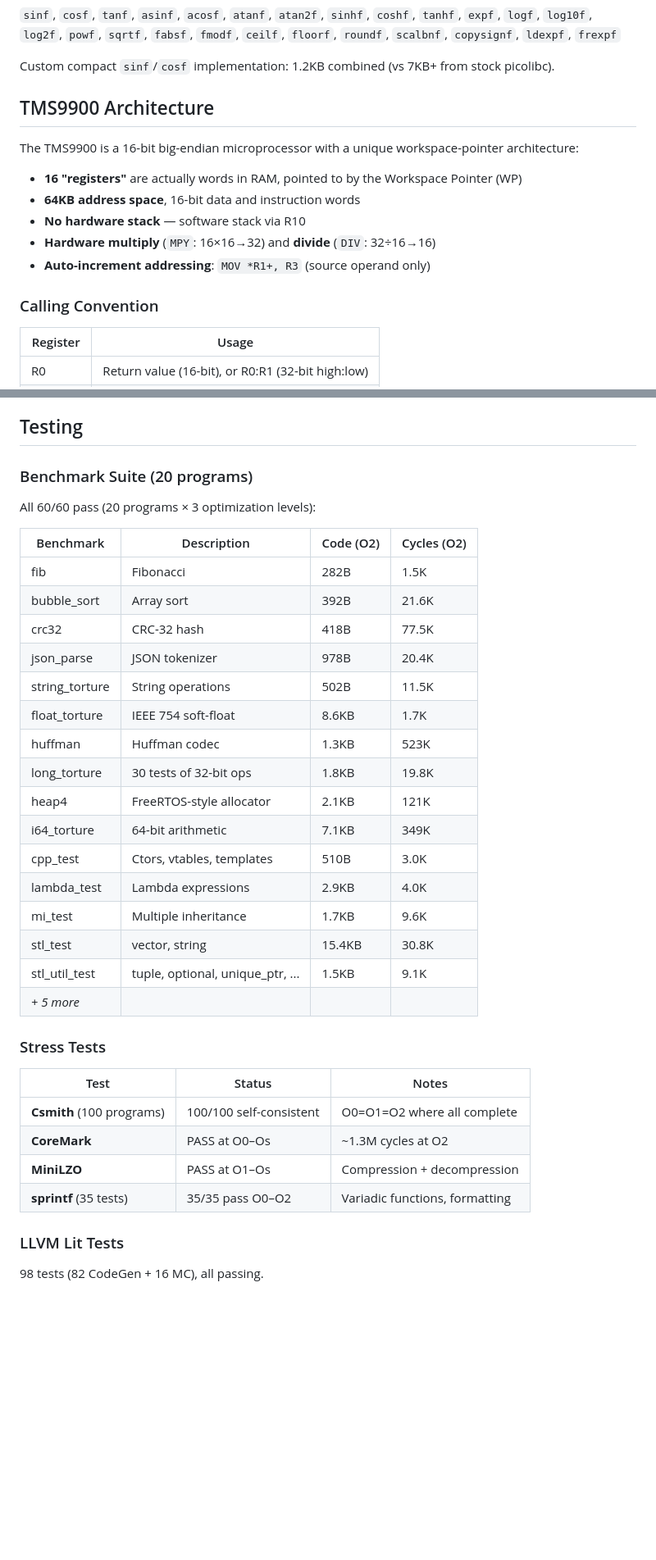
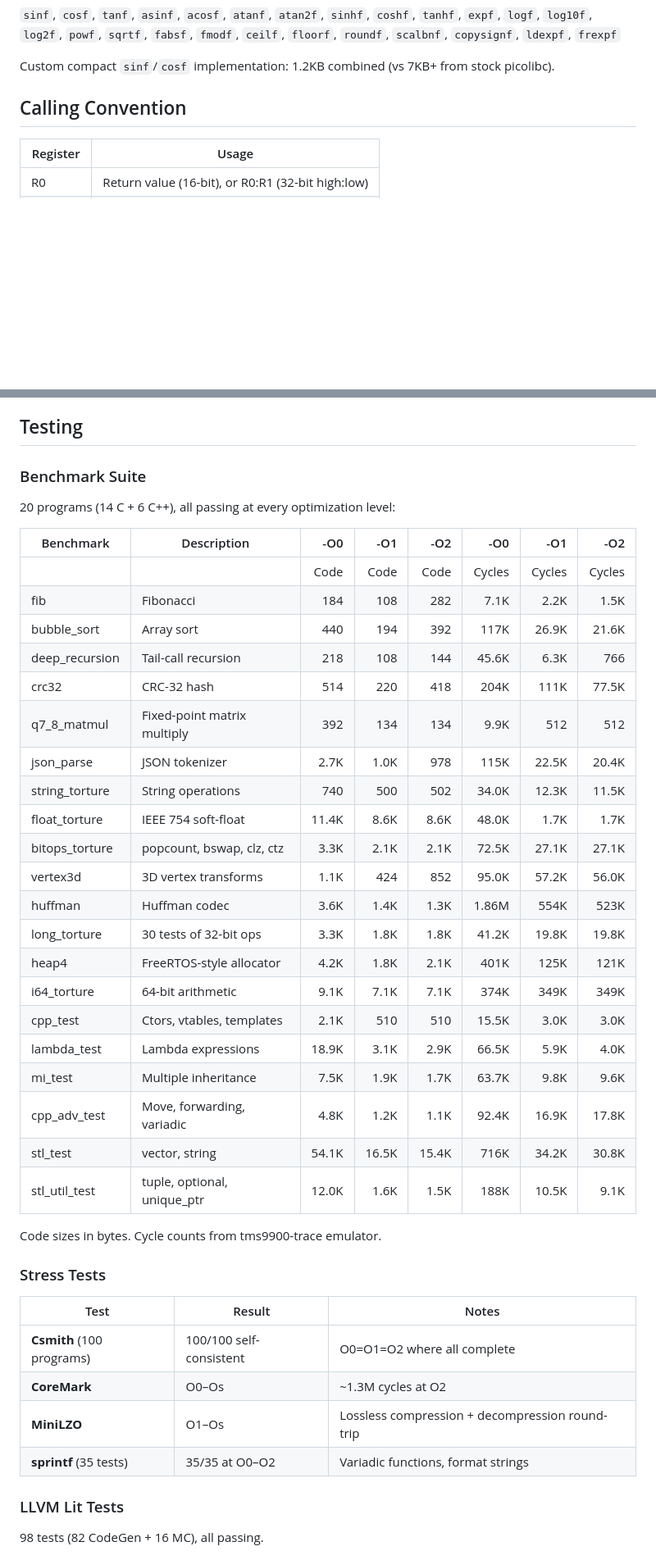
Before and after one commit to apullin/llvm-tms9900, a Markdown page: README.md, 2 parts joined by grey strips. Shown at 82% size. Drawn GitHub-style; blank space fills up the shorter version.

```diff
--- a/README.md
+++ b/README.md
@@ -148,17 +215,7 @@ Single-precision math built from picolibc sources (~21KB at `-Os`):
 
 Custom compact `sinf`/`cosf` implementation: 1.2KB combined (vs 7KB+ from stock picolibc).
 
-## TMS9900 Architecture
-
-The TMS9900 is a 16-bit big-endian microprocessor with a unique workspace-pointer architecture:
-
-- **16 "registers"** are actually words in RAM, pointed to by the Workspace Pointer (WP)
-- **64KB address space**, 16-bit data and instruction words
-- **No hardware stack** — software stack via R10
-- **Hardware multiply** (`MPY`: 16×16→32) and **divide** (`DIV`: 32÷16→16)
-- **Auto-increment addressing**: `MOV *R1+, R3` (source operand only)
-
-### Calling Convention
+## Calling Convention
 
 | Register | Usage |
 |----------|-------|
@@ -173,37 +230,44 @@ Arguments: R1–R9, then stack. Stack grows downward, 4-byte aligned. 32-bit arg
 
 ## Testing
 
-### Benchmark Suite (20 programs)
+### Benchmark Suite
 
-All 60/60 pass (20 programs × 3 optimization levels):
+20 programs (14 C + 6 C++), all passing at every optimization level:
 
-| Benchmark | Description | Code (O2) | Cycles (O2) |
-|-----------|-------------|-----------|-------------|
-| fib | Fibonacci | 282B | 1.5K |
-| bubble_sort | Array sort | 392B | 21.6K |
-| crc32 | CRC-32 hash | 418B | 77.5K |
-| json_parse | JSON tokenizer | 978B | 20.4K |
-| string_torture | String operations | 502B | 11.5K |
-| float_torture | IEEE 754 soft-float | 8.6KB | 1.7K |
-| huffman | Huffman codec | 1.3KB | 523K |
-| long_torture | 30 tests of 32-bit ops | 1.8KB | 19.8K |
-| heap4 | FreeRTOS-style allocator | 2.1KB | 121K |
-| i64_torture | 64-bit arithmetic | 7.1KB | 349K |
-| cpp_test | Ctors, vtables, templates | 510B | 3.0K |
-| lambda_test | Lambda expressions | 2.9KB | 4.0K |
-| mi_test | Multiple inheritance | 1.7KB | 9.6K |
-| stl_test | vector, string | 15.4KB | 30.8K |
-| stl_util_test | tuple, optional, unique_ptr, ... | 1.5KB | 9.1K |
-| *+ 5 more* | | | |
+| Benchmark | Description | -O0 | -O1 | -O2 | -O0 | -O1 | -O2 |
+|-----------|-------------|----:|----:|----:|----:|----:|----:|
+| | | Code | Code | Code | Cycles | Cycles | Cycles |
+| fib | Fibonacci | 184 | 108 | 282 | 7.1K | 2.2K | 1.5K |
+| bubble_sort | Array sort | 440 | 194 | 392 | 117K | 26.9K | 21.6K |
+| deep_recursion | Tail-call recursion | 218 | 108 | 144 | 45.6K | 6.3K | 766 |
+| crc32 | CRC-32 hash | 514 | 220 | 418 | 204K | 111K | 77.5K |
+| q7_8_matmul | Fixed-point matrix multiply | 392 | 134 | 134 | 9.9K | 512 | 512 |
+| json_parse | JSON tokenizer | 2.7K | 1.0K | 978 | 115K | 22.5K | 20.4K |
+| string_torture | String operations | 740 | 500 | 502 | 34.0K | 12.3K | 11.5K |
+| float_torture | IEEE 754 soft-float | 11.4K | 8.6K | 8.6K | 48.0K | 1.7K | 1.7K |
+| bitops_torture | popcount, bswap, clz, ctz | 3.3K | 2.1K | 2.1K | 72.5K | 27.1K | 27.1K |
+| vertex3d | 3D vertex transforms | 1.1K | 424 | 852 | 95.0K | 57.2K | 56.0K |
+| huffman | Huffman codec | 3.6K | 1.4K | 1.3K | 1.86M | 554K | 523K |
+| long_torture | 30 tests of 32-bit ops | 3.3K | 1.8K | 1.8K | 41.2K | 19.8K | 19.8K |
+| heap4 | FreeRTOS-style allocator | 4.2K | 1.8K | 2.1K | 401K | 125K | 121K |
+| i64_torture | 64-bit arithmetic | 9.1K | 7.1K | 7.1K | 374K | 349K | 349K |
+| cpp_test | Ctors, vtables, templates | 2.1K | 510 | 510 | 15.5K | 3.0K | 3.0K |
+| lambda_test | Lambda expressions | 18.9K | 3.1K | 2.9K | 66.5K | 5.9K | 4.0K |
+| mi_test | Multiple inheritance | 7.5K | 1.9K | 1.7K | 63.7K | 9.8K | 9.6K |
+| cpp_adv_test | Move, forwarding, variadic | 4.8K | 1.2K | 1.1K | 92.4K | 16.9K | 17.8K |
+| stl_test | vector, string | 54.1K | 16.5K | 15.4K | 716K | 34.2K | 30.8K |
+| stl_util_test | tuple, optional, unique_ptr | 12.0K | 1.6K | 1.5K | 188K | 10.5K | 9.1K |
+
+Code sizes in bytes. Cycle counts from tms9900-trace emulator.
 
 ### Stress Tests
 
-| Test | Status | Notes |
+| Test | Result | Notes |
 |------|--------|-------|
 | **Csmith** (100 programs) | 100/100 self-consistent | O0=O1=O2 where all complete |
-| **CoreMark** | PASS at O0–Os | ~1.3M cycles at O2 |
-| **MiniLZO** | PASS at O1–Os | Compression + decompression |
-| **sprintf** (35 tests) | 35/35 pass O0–O2 | Variadic functions, formatting |
+| **CoreMark** | O0–Os | ~1.3M cycles at O2 |
+| **MiniLZO** | O1–Os | Lossless compression + decompression round-trip |
+| **sprintf** (35 tests) | 35/35 at O0–O2 | Variadic functions, format strings |
 
 ### LLVM Lit Tests
 
```
Also changed, not shown: other parts of README.md (+76 -7 lines).
